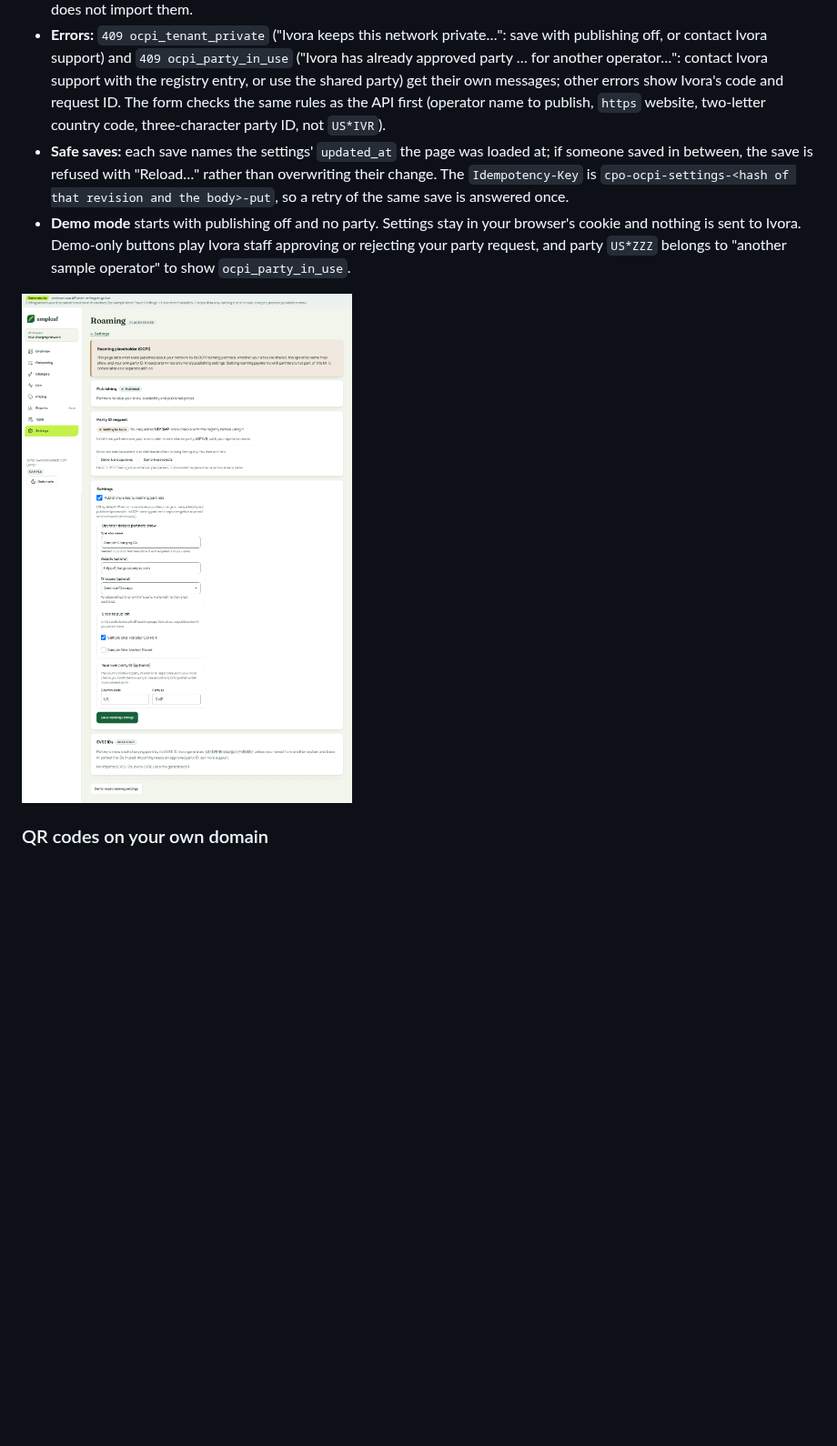
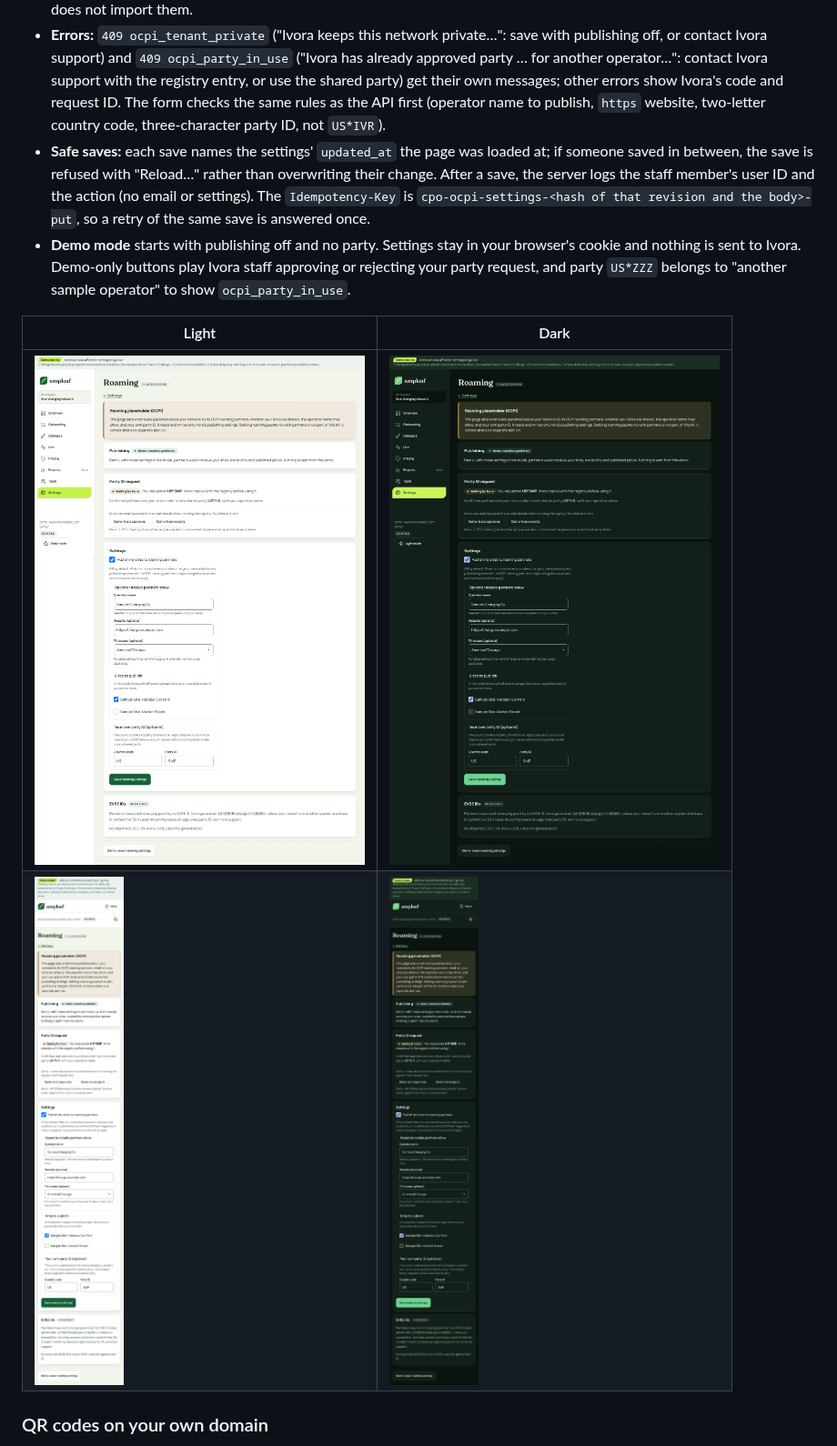
Before and after one commit to Ivora-Charge/ivora-examples, a Markdown page: cpo-starter-kit/README.md, the part around one of its changes. Shown at 91% size. GitHub-like rendering; pictures changed too: cpo-starter-kit/docs/screens/roaming-desktop-dark.png, cpo-starter-kit/docs/screens/roaming-desktop-light.png, cpo-starter-kit/docs/screens/roaming-phone-dark.png; blank space fills up the shorter version.

```diff
--- a/cpo-starter-kit/README.md
+++ b/cpo-starter-kit/README.md
@@ -124,10 +124,13 @@ A placeholder for OCPI roaming: it sets what Ivora publishes about your network
 - **Your own party ID:** the country code and party ID a national registry issued you. Ivora checks you hold it before using it; the page shows **Waiting for Ivora**, **Approved** or **Not approved** with Ivora's note. Until it is approved, partners see your sites under Ivora's shared party `US*IVR`, with your operator name. Leave both fields empty to use the shared party.
 - **EVSE IDs (read only):** the IDs partners know each charging point by. Ivora generates `<party>*E<station>*<evse>`; IDs imported from a previous system (after your party is approved) are listed with whether each one is used now. The kit does not import them.
 - **Errors:** `409 ocpi_tenant_private` ("Ivora keeps this network private…": save with publishing off, or contact Ivora support) and `409 ocpi_party_in_use` ("Ivora has already approved party … for another operator…": contact Ivora support with the registry entry, or use the shared party) get their own messages; other errors show Ivora's code and request ID. The form checks the same rules as the API first (operator name to publish, `https` website, two-letter country code, three-character party ID, not `US*IVR`).
-- **Safe saves:** each save names the settings' `updated_at` the page was loaded at; if someone saved in between, the save is refused with "Reload…" rather than overwriting their change. The `Idempotency-Key` is `cpo-ocpi-settings-<hash of that revision and the body>-put`, so a retry of the same save is answered once.
+- **Safe saves:** each save names the settings' `updated_at` the page was loaded at; if someone saved in between, the save is refused with "Reload…" rather than overwriting their change. After a save, the server logs the staff member's user ID and the action (no email or settings). The `Idempotency-Key` is `cpo-ocpi-settings-<hash of that revision and the body>-put`, so a retry of the same save is answered once.
 - **Demo mode** starts with publishing off and no party. Settings stay in your browser's cookie and nothing is sent to Ivora. Demo-only buttons play Ivora staff approving or rejecting your party request, and party `US*ZZZ` belongs to "another sample operator" to show `ocpi_party_in_use`.
 
-![Roaming settings in demo mode](docs/screens/roaming-desktop-light.png)
+| Light                                                                           | Dark                                                                          |
+| ------------------------------------------------------------------------------- | ----------------------------------------------------------------------------- |
+| ![Roaming settings in demo mode, light](docs/screens/roaming-desktop-light.png) | ![Roaming settings in demo mode, dark](docs/screens/roaming-desktop-dark.png) |
+| ![Roaming settings on a phone, light](docs/screens/roaming-phone-light.png)     | ![Roaming settings on a phone, dark](docs/screens/roaming-phone-dark.png)     |
 
 ### QR codes on your own domain
 
```
Also changed, not shown: other parts of cpo-starter-kit/README.md (+2 -2 lines), 6 other files.
